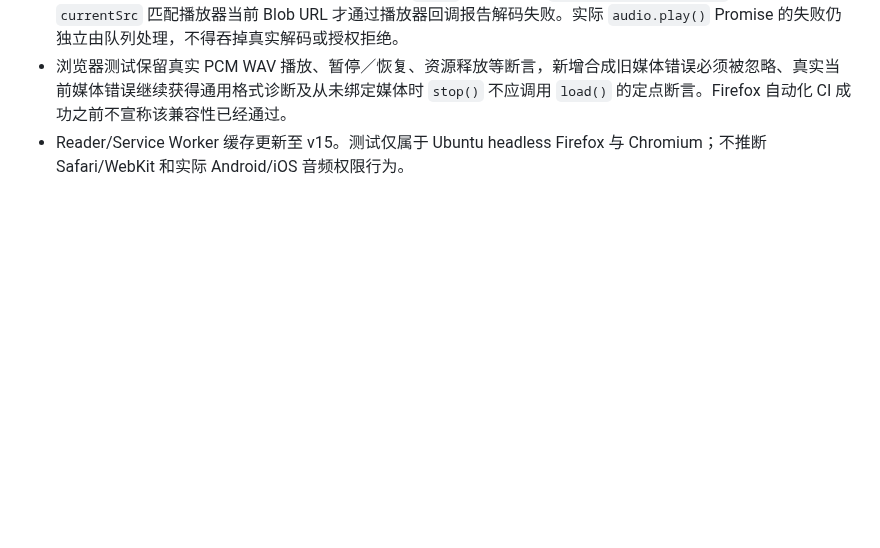
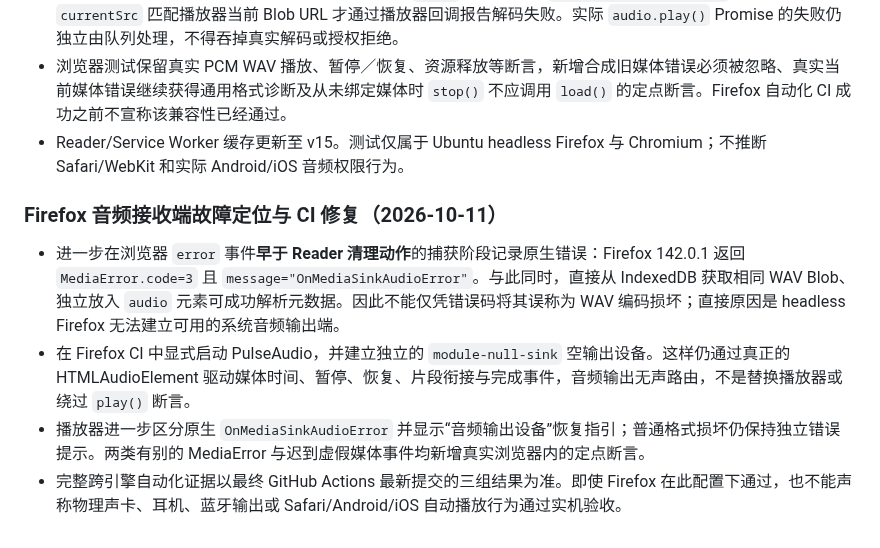
Before and after one commit to 11576865/Character-Voice-Reader, a Markdown page: docs/reader-state.md, the part around the change. Drawn GitHub-style; blank space fills up the shorter version.

Commit message:
docs(reader): distinguish Firefox missing audio sink from real WAV decode errors

```diff
--- a/docs/reader-state.md
+++ b/docs/reader-state.md
@@ -231,3 +231,10 @@ finished
 - 修订：从未设置媒体源时不触发无意义的重载；在 `error` 事件中要求 `HTMLMediaElement.error` 真实存在且 `currentSrc` 匹配播放器当前 Blob URL 才通过播放器回调报告解码失败。实际 `audio.play()` Promise 的失败仍独立由队列处理，不得吞掉真实解码或授权拒绝。
 - 浏览器测试保留真实 PCM WAV 播放、暂停／恢复、资源释放等断言，新增合成旧媒体错误必须被忽略、真实当前媒体错误继续获得通用格式诊断及从未绑定媒体时 `stop()` 不应调用 `load()` 的定点断言。Firefox 自动化 CI 成功之前不宣称该兼容性已经通过。
 - Reader/Service Worker 缓存更新至 v15。测试仅属于 Ubuntu headless Firefox 与 Chromium；不推断 Safari/WebKit 和实际 Android/iOS 音频权限行为。
+
+### Firefox 音频接收端故障定位与 CI 修复（2026-10-11）
+
+- 进一步在浏览器 `error` 事件**早于 Reader 清理动作**的捕获阶段记录原生错误：Firefox 142.0.1 返回 `MediaError.code=3` 且 `message="OnMediaSinkAudioError"`。与此同时，直接从 IndexedDB 获取相同 WAV Blob、独立放入 `audio` 元素可成功解析元数据。因此不能仅凭错误码将其误称为 WAV 编码损坏；直接原因是 headless Firefox 无法建立可用的系统音频输出端。
+- 在 Firefox CI 中显式启动 PulseAudio，并建立独立的 `module-null-sink` 空输出设备。这样仍通过真正的 HTMLAudioElement 驱动媒体时间、暂停、恢复、片段衔接与完成事件，音频输出无声路由，不是替换播放器或绕过 `play()` 断言。
+- 播放器进一步区分原生 `OnMediaSinkAudioError` 并显示“音频输出设备”恢复指引；普通格式损坏仍保持独立错误提示。两类有别的 MediaError 与迟到虚假媒体事件均新增真实浏览器内的定点断言。
+- 完整跨引擎自动化证据以最终 GitHub Actions 最新提交的三组结果为准。即使 Firefox 在此配置下通过，也不能声称物理声卡、耳机、蓝牙输出或 Safari/Android/iOS 自动播放行为通过实机验收。
```
